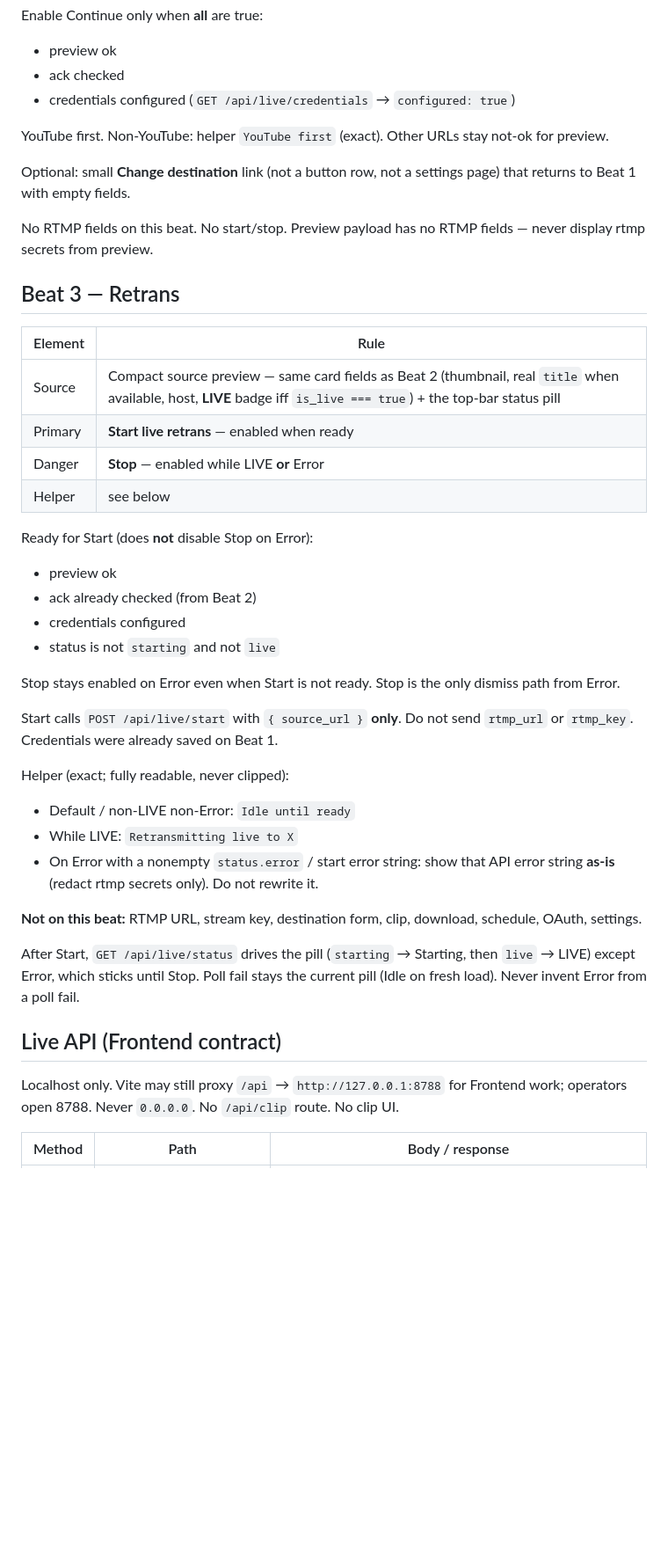
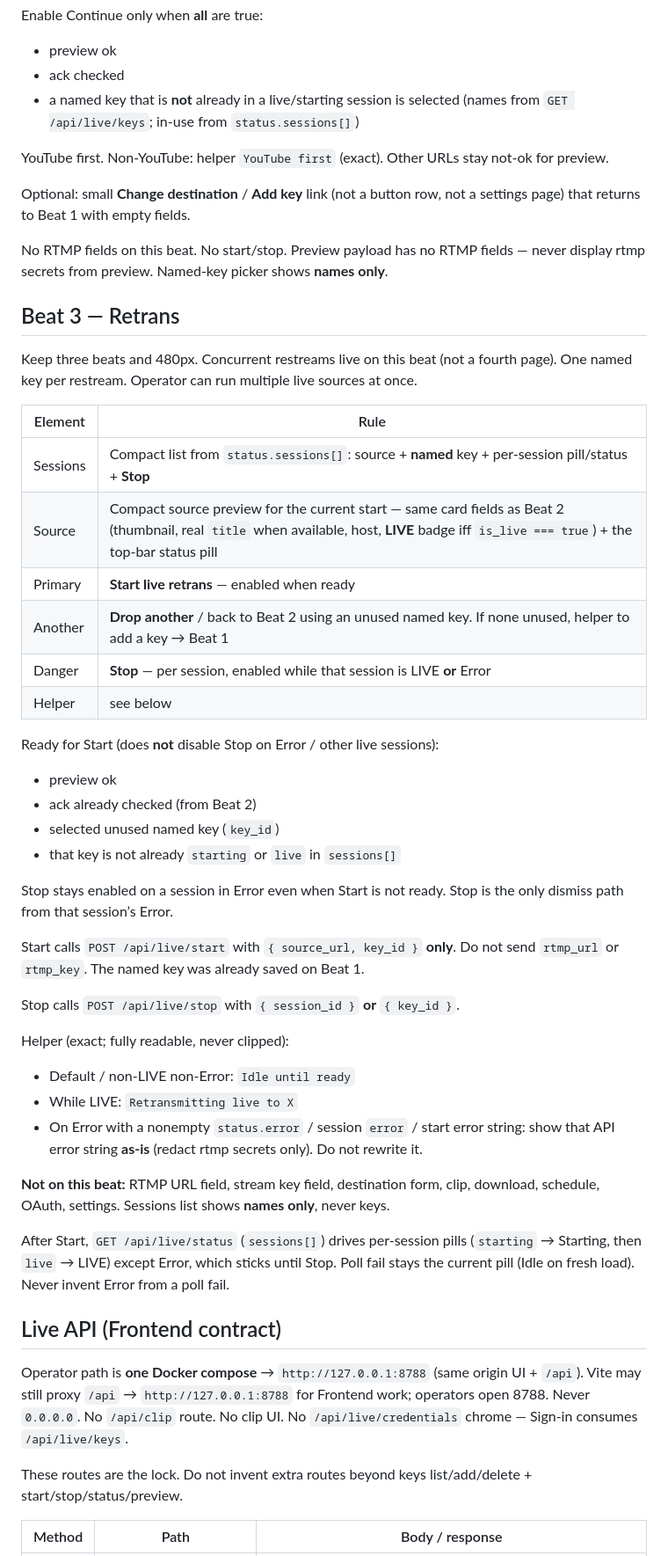
Before and after one commit to branpurn/retrans, a Markdown page: design/primary-flow.md, the part around one of its changes. Shown at 88% size. GitHub-like rendering; blank space fills up the shorter version.

```diff
--- a/design/primary-flow.md
+++ b/design/primary-flow.md
@@ -152,47 +161,55 @@ Enable Continue only when **all** are true:
 
 - preview ok
 - ack checked
-- credentials configured (`GET /api/live/credentials` → `configured: true`)
+- a named key that is **not** already in a live/starting session is selected (names from `GET /api/live/keys`; in-use from `status.sessions[]`)
 
 YouTube first. Non-YouTube: helper `YouTube first` (exact). Other URLs stay not-ok for preview.
 
-Optional: small **Change destination** link (not a button row, not a settings page) that returns to Beat 1 with empty fields.
+Optional: small **Change destination** / **Add key** link (not a button row, not a settings page) that returns to Beat 1 with empty fields.
 
-No RTMP fields on this beat. No start/stop. Preview payload has no RTMP fields — never display rtmp secrets from preview.
+No RTMP fields on this beat. No start/stop. Preview payload has no RTMP fields — never display rtmp secrets from preview. Named-key picker shows **names only**.
 
 ## Beat 3 — Retrans
 
+Keep three beats and 480px. Concurrent restreams live on this beat (not a fourth page). One named key per restream. Operator can run multiple live sources at once.
+
 | Element | Rule |
 | --- | --- |
-| Source | Compact source preview — same card fields as Beat 2 (thumbnail, real `title` when available, host, **LIVE** badge iff `is_live === true`) + the top-bar status pill |
+| Sessions | Compact list from `status.sessions[]`: source + **named** key + per-session pill/status + **Stop** |
+| Source | Compact source preview for the current start — same card fields as Beat 2 (thumbnail, real `title` when available, host, **LIVE** badge iff `is_live === true`) + the top-bar status pill |
 | Primary | **Start live retrans** — enabled when ready |
-| Danger | **Stop** — enabled while LIVE **or** Error |
+| Another | **Drop another** / back to Beat 2 using an unused named key. If none unused, helper to add a key → Beat 1 |
+| Danger | **Stop** — per session, enabled while that session is LIVE **or** Error |
 | Helper | see below |
 
-Ready for Start (does **not** disable Stop on Error):
+Ready for Start (does **not** disable Stop on Error / other live sessions):
 
 - preview ok
 - ack already checked (from Beat 2)
-- credentials configured
-- status is not `starting` and not `live`
+- selected unused named key (`key_id`)
+- that key is not already `starting` or `live` in `sessions[]`
 
-Stop stays enabled on Error even when Start is not ready. Stop is the only dismiss path from Error.
+Stop stays enabled on a session in Error even when Start is not ready. Stop is the only dismiss path from that session’s Error.
 
-Start calls `POST /api/live/start` with `{ source_url }` **only**. Do not send `rtmp_url` or `rtmp_key`. Credentials were already saved on Beat 1.
+Start calls `POST /api/live/start` with `{ source_url, key_id }` **only**. Do not send `rtmp_url` or `rtmp_key`. The named key was already saved on Beat 1.
+
+Stop calls `POST /api/live/stop` with `{ session_id }` **or** `{ key_id }`.
 
 Helper (exact; fully readable, never clipped):
 
 - Default / non-LIVE non-Error: `Idle until ready`
 - While LIVE: `Retransmitting live to X`
-- On Error with a nonempty `status.error` / start error string: show that API error string **as-is** (redact rtmp secrets only). Do not rewrite it.
+- On Error with a nonempty `status.error` / session `error` / start error string: show that API error string **as-is** (redact rtmp secrets only). Do not rewrite it.
 
-**Not on this beat:** RTMP URL, stream key, destination form, clip, download, schedule, OAuth, settings.
+**Not on this beat:** RTMP URL field, stream key field, destination form, clip, download, schedule, OAuth, settings. Sessions list shows **names only**, never keys.
 
-After Start, `GET /api/live/status` drives the pill (`starting` → Starting, then `live` → LIVE) except Error, which sticks until Stop. Poll fail stays the current pill (Idle on fresh load). Never invent Error from a poll fail.
+After Start, `GET /api/live/status` (`sessions[]`) drives per-session pills (`starting` → Starting, then `live` → LIVE) except Error, which sticks until Stop. Poll fail stays the current pill (Idle on fresh load). Never invent Error from a poll fail.
 
 ## Live API (Frontend contract)
 
-Localhost only. Vite may still proxy `/api` → `http://127.0.0.1:8788` for Frontend work; operators open 8788. Never `0.0.0.0`. No `/api/clip` route. No clip UI.
+Operator path is **one Docker compose** → `http://127.0.0.1:8788` (same origin UI + `/api`). Vite may still proxy `/api` → `http://127.0.0.1:8788` for Frontend work; operators open 8788. Never `0.0.0.0`. No `/api/clip` route. No clip UI. No `/api/live/credentials` chrome — Sign-in consumes `/api/live/keys`.
+
+These routes are the lock. Do not invent extra routes beyond keys list/add/delete + start/stop/status/preview.
 
 | Method | Path | Body / response |
 | --- | --- | --- |
```
Also changed, not shown: other parts of design/primary-flow.md (+44 -34 lines).
